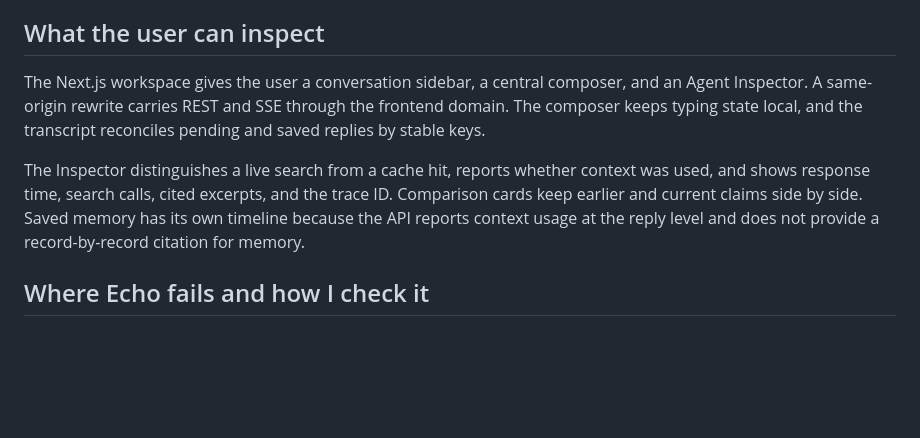
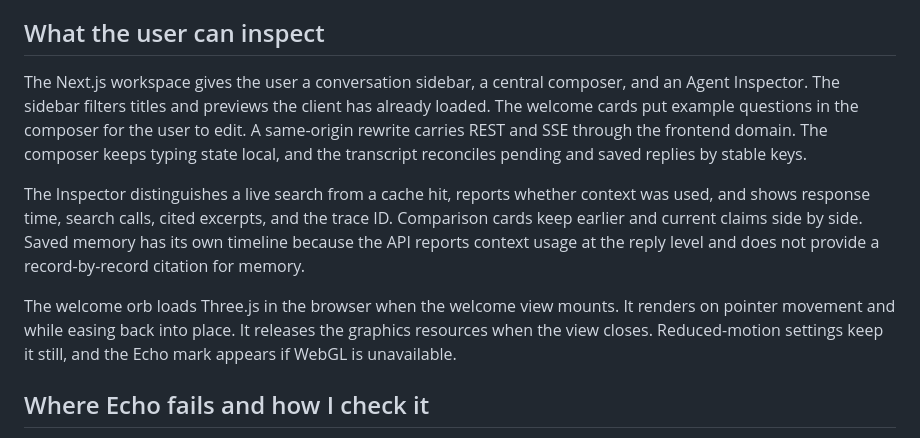
Before and after one commit to tanujkapoor-cmd/echo-time-aware-agent, a Markdown page: design.md, the part around the change. Rendered like a GitHub page; blank space fills up the shorter version.

```diff
--- a/design.md
+++ b/design.md
@@ -50,9 +50,11 @@ For comparison, Echo groups claims by normalized subject and attribute, then com
 
 ## What the user can inspect
 
-The Next.js workspace gives the user a conversation sidebar, a central composer, and an Agent Inspector. A same-origin rewrite carries REST and SSE through the frontend domain. The composer keeps typing state local, and the transcript reconciles pending and saved replies by stable keys.
+The Next.js workspace gives the user a conversation sidebar, a central composer, and an Agent Inspector. The sidebar filters titles and previews the client has already loaded. The welcome cards put example questions in the composer for the user to edit. A same-origin rewrite carries REST and SSE through the frontend domain. The composer keeps typing state local, and the transcript reconciles pending and saved replies by stable keys.
 
 The Inspector distinguishes a live search from a cache hit, reports whether context was used, and shows response time, search calls, cited excerpts, and the trace ID. Comparison cards keep earlier and current claims side by side. Saved memory has its own timeline because the API reports context usage at the reply level and does not provide a record-by-record citation for memory.
+
+The welcome orb loads Three.js in the browser when the welcome view mounts. It renders on pointer movement and while easing back into place. It releases the graphics resources when the view closes. Reduced-motion settings keep it still, and the Echo mark appears if WebGL is unavailable.
 
 ## Where Echo fails and how I check it
 
```
Also changed, not shown: README.md (+2 -2 lines), VERIFICATION.md (+6 -0 lines), docs/echo-workspace.jpg (added), docs/echo-workspace.png (deleted).
